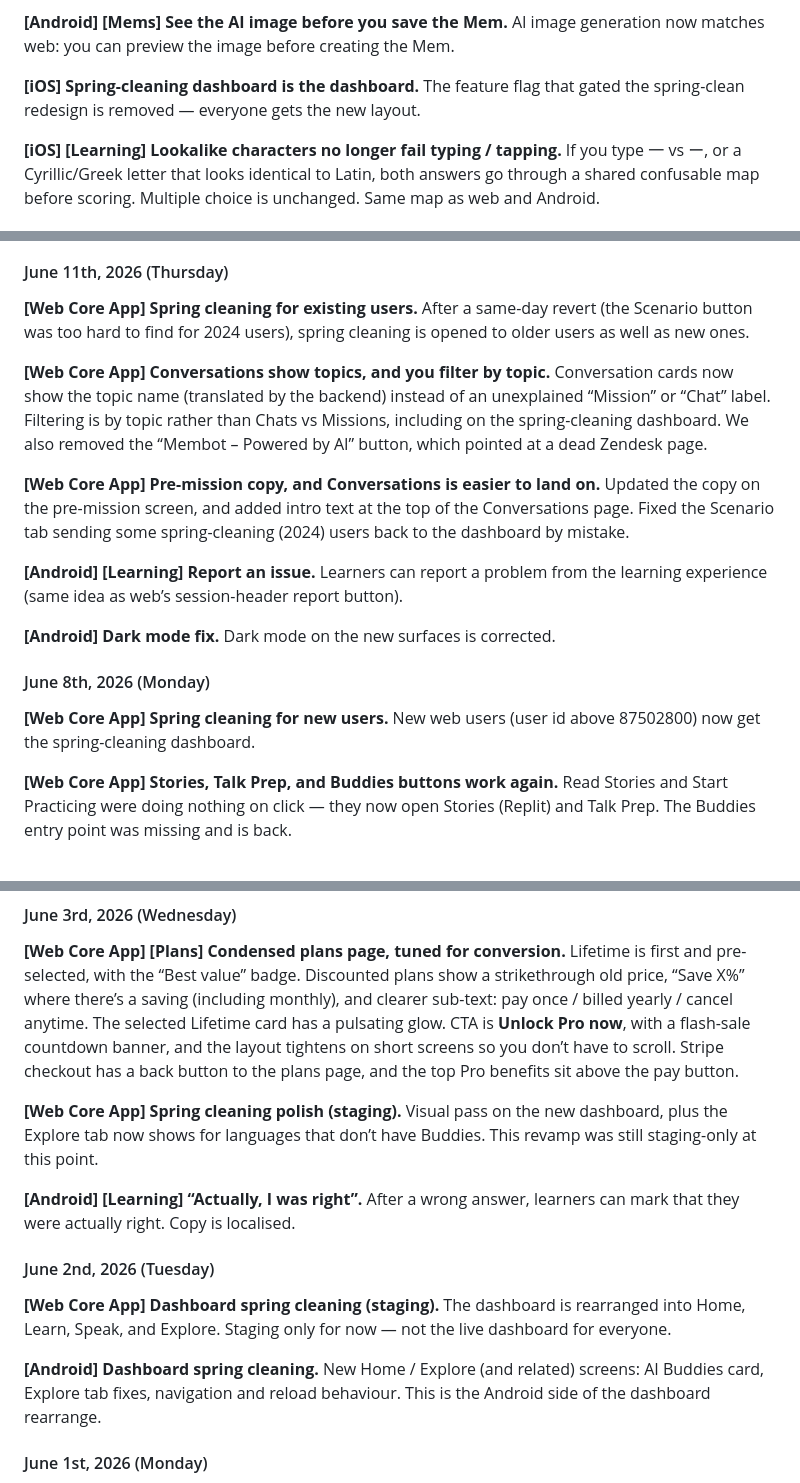
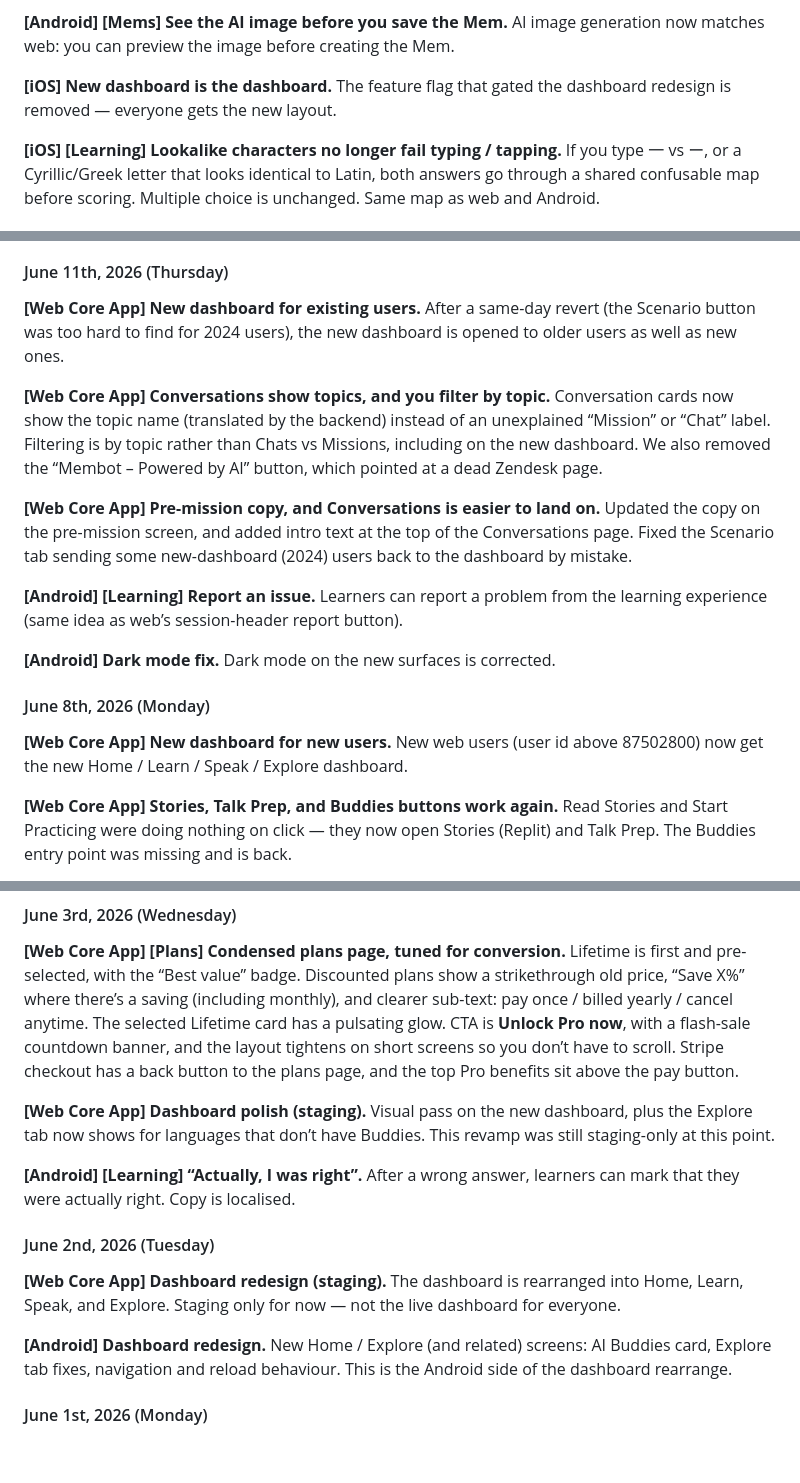
Before and after one commit to martin-he543/docs, a Markdown page: memrise/posts/2026-08-11-changelog.md, 3 parts joined by grey strips. GitHub-like rendering; blank space fills up the shorter version.

Commit message:
Remove "spring cleaning" wording from the Memrise changelog.
Co-authored-by: Cursor <cursoragent@cursor.com>

```diff
--- a/memrise/posts/2026-08-11-changelog.md
+++ b/memrise/posts/2026-08-11-changelog.md
@@ -435,8 +435,8 @@ Creating a Mem no longer defaults to public.
 **[Android] [Mems] See the AI image before you save the Mem.**
 AI image generation now matches web: you can preview the image before creating the Mem.
 
-**[iOS] Spring-cleaning dashboard is the dashboard.**
-The feature flag that gated the spring-clean redesign is removed — everyone gets the new layout.
+**[iOS] New dashboard is the dashboard.**
+The feature flag that gated the dashboard redesign is removed — everyone gets the new layout.
 
 **[iOS] [Learning] Lookalike characters no longer fail typing / tapping.**
 If you type 一 vs ー, or a Cyrillic/Greek letter that looks identical to Latin, both answers go through a shared confusable map before scoring. Multiple choice is unchanged. Same map as web and Android.
@@ -656,14 +656,14 @@ Plans (and the dashboard banner) come from `POST /v1/marketing/plans_page/config
 
 #### June 11th, 2026 (Thursday)
 
-**[Web Core App] Spring cleaning for existing users.**
-After a same-day revert (the Scenario button was too hard to find for 2024 users), spring cleaning is opened to older users as well as new ones.
+**[Web Core App] New dashboard for existing users.**
+After a same-day revert (the Scenario button was too hard to find for 2024 users), the new dashboard is opened to older users as well as new ones.
 
 **[Web Core App] Conversations show topics, and you filter by topic.**
-Conversation cards now show the topic name (translated by the backend) instead of an unexplained “Mission” or “Chat” label. Filtering is by topic rather than Chats vs Missions, including on the spring-cleaning dashboard. We also removed the “Membot – Powered by AI” button, which pointed at a dead Zendesk page.
+Conversation cards now show the topic name (translated by the backend) instead of an unexplained “Mission” or “Chat” label. Filtering is by topic rather than Chats vs Missions, including on the new dashboard. We also removed the “Membot – Powered by AI” button, which pointed at a dead Zendesk page.
 
 **[Web Core App] Pre-mission copy, and Conversations is easier to land on.**
-Updated the copy on the pre-mission screen, and added intro text at the top of the Conversations page. Fixed the Scenario tab sending some spring-cleaning (2024) users back to the dashboard by mistake.
+Updated the copy on the pre-mission screen, and added intro text at the top of the Conversations page. Fixed the Scenario tab sending some new-dashboard (2024) users back to the dashboard by mistake.
 
 **[Android] [Learning] Report an issue.**
 Learners can report a problem from the learning experience (same idea as web’s session-header report button).
@@ -673,8 +673,8 @@ Dark mode on the new surfaces is corrected.
 
 #### June 8th, 2026 (Monday)
 
-**[Web Core App] Spring cleaning for new users.**
-New web users (user id above 87502800) now get the spring-cleaning dashboard.
+**[Web Core App] New dashboard for new users.**
+New web users (user id above 87502800) now get the new Home / Learn / Speak / Explore dashboard.
 
 **[Web Core App] Stories, Talk Prep, and Buddies buttons work again.**
 Read Stories and Start Practicing were doing nothing on click — they now open Stories (Replit) and Talk Prep. The Buddies entry point was missing and is back.
@@ -701,7 +701,7 @@ The Video tab had disappeared from the sidebar (called out on Reddit). It’s vi
 **[Web Core App] [Plans] Condensed plans page, tuned for conversion.**
 Lifetime is first and pre-selected, with the “Best value” badge. Discounted plans show a strikethrough old price, “Save X%” where there’s a saving (including monthly), and clearer sub-text: pay once / billed yearly / cancel anytime. The selected Lifetime card has a pulsating glow. CTA is **Unlock Pro now**, with a flash-sale countdown banner, and the layout tightens on short screens so you don’t have to scroll. Stripe checkout has a back button to the plans page, and the top Pro benefits sit above the pay button.
 
-**[Web Core App] Spring cleaning polish (staging).**
+**[Web Core App] Dashboard polish (staging).**
 Visual pass on the new dashboard, plus the Explore tab now shows for languages that don’t have Buddies. This revamp was still staging-only at this point.
 
 **[Android] [Learning] “Actually, I was right”.**
@@ -709,10 +709,10 @@ After a wrong answer, learners can mark that they were actually right. Copy is l
 
 #### June 2nd, 2026 (Tuesday)
 
-**[Web Core App] Dashboard spring cleaning (staging).**
+**[Web Core App] Dashboard redesign (staging).**
 The dashboard is rearranged into Home, Learn, Speak, and Explore. Staging only for now — not the live dashboard for everyone.
 
-**[Android] Dashboard spring cleaning.**
+**[Android] Dashboard redesign.**
 New Home / Explore (and related) screens: AI Buddies card, Explore tab fixes, navigation and reload behaviour. This is the Android side of the dashboard rearrange.
 
 #### June 1st, 2026 (Monday)
```
Also changed, not shown: other parts of memrise/posts/2026-08-11-changelog.md (+2 -2 lines).
